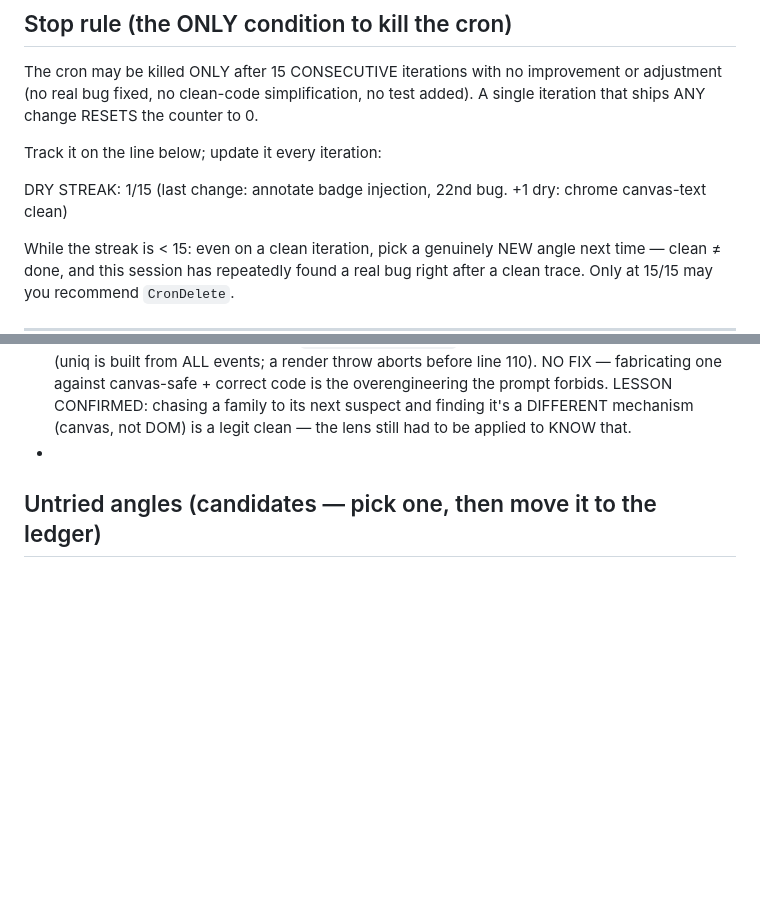
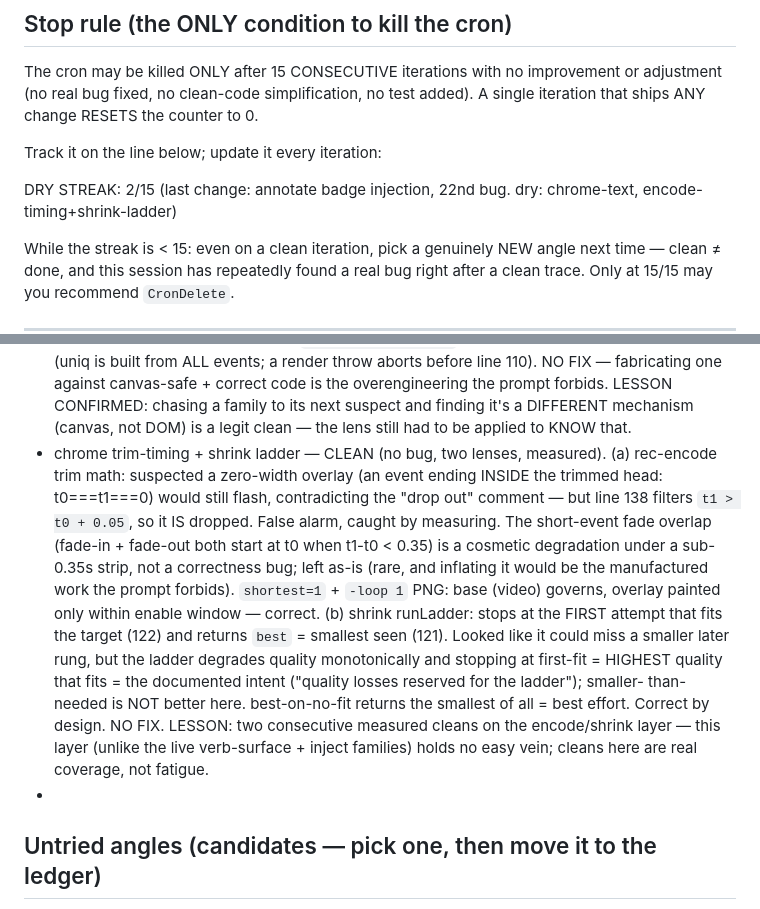
Before and after one commit to HeyRenan/showreel, a Markdown page: PROMPT.md, 2 parts joined by grey strips. GitHub-like rendering; blank space fills up the shorter version.

Commit message:
docs(loop): ledger — chrome trim-timing + shrink ladder CLEAN (measured); streak 2/15

```diff
--- a/PROMPT.md
+++ b/PROMPT.md
@@ -89,7 +89,7 @@ A single iteration that ships ANY change RESETS the counter to 0.
 
 Track it on the line below; update it every iteration:
 
-  DRY STREAK: 1/15   (last change: annotate badge injection, 22nd bug. +1 dry: chrome canvas-text clean)
+  DRY STREAK: 2/15   (last change: annotate badge injection, 22nd bug. dry: chrome-text, encode-timing+shrink-ladder)
 
 While the streak is < 15: even on a clean iteration, pick a genuinely NEW angle
 next time — clean ≠ done, and this session has repeatedly found a real bug right
@@ -266,6 +266,23 @@ after a clean trace. Only at 15/15 may you recommend `CronDelete`.
   code is the overengineering the prompt forbids. LESSON CONFIRMED: chasing a family
   to its next suspect and finding it's a DIFFERENT mechanism (canvas, not DOM) is a
   legit clean — the lens still had to be applied to KNOW that.
+- chrome trim-timing + shrink ladder — CLEAN (no bug, two lenses, measured). (a)
+  rec-encode trim math: suspected a zero-width overlay (an event ending INSIDE the
+  trimmed head: t0===t1===0) would still flash, contradicting the "drop out"
+  comment — but line 138 filters `t1 > t0 + 0.05`, so it IS dropped. False alarm,
+  caught by measuring. The short-event fade overlap (fade-in + fade-out both start
+  at t0 when t1-t0 < 0.35) is a cosmetic degradation under a sub-0.35s strip, not a
+  correctness bug; left as-is (rare, and inflating it would be the manufactured
+  work the prompt forbids). `shortest=1` + `-loop 1` PNG: base (video) governs,
+  overlay painted only within enable window — correct. (b) shrink runLadder: stops
+  at the FIRST attempt that fits the target (122) and returns `best` = smallest
+  seen (121). Looked like it could miss a smaller later rung, but the ladder
+  degrades quality monotonically and stopping at first-fit = HIGHEST quality that
+  fits = the documented intent ("quality losses reserved for the ladder"); smaller-
+  than-needed is NOT better here. best-on-no-fit returns the smallest of all =
+  best effort. Correct by design. NO FIX. LESSON: two consecutive measured cleans
+  on the encode/shrink layer — this layer (unlike the live verb-surface + inject
+  families) holds no easy vein; cleans here are real coverage, not fatigue.
 - <next iteration: append here>
 
 ## Untried angles (candidates — pick one, then move it to the ledger)
```
